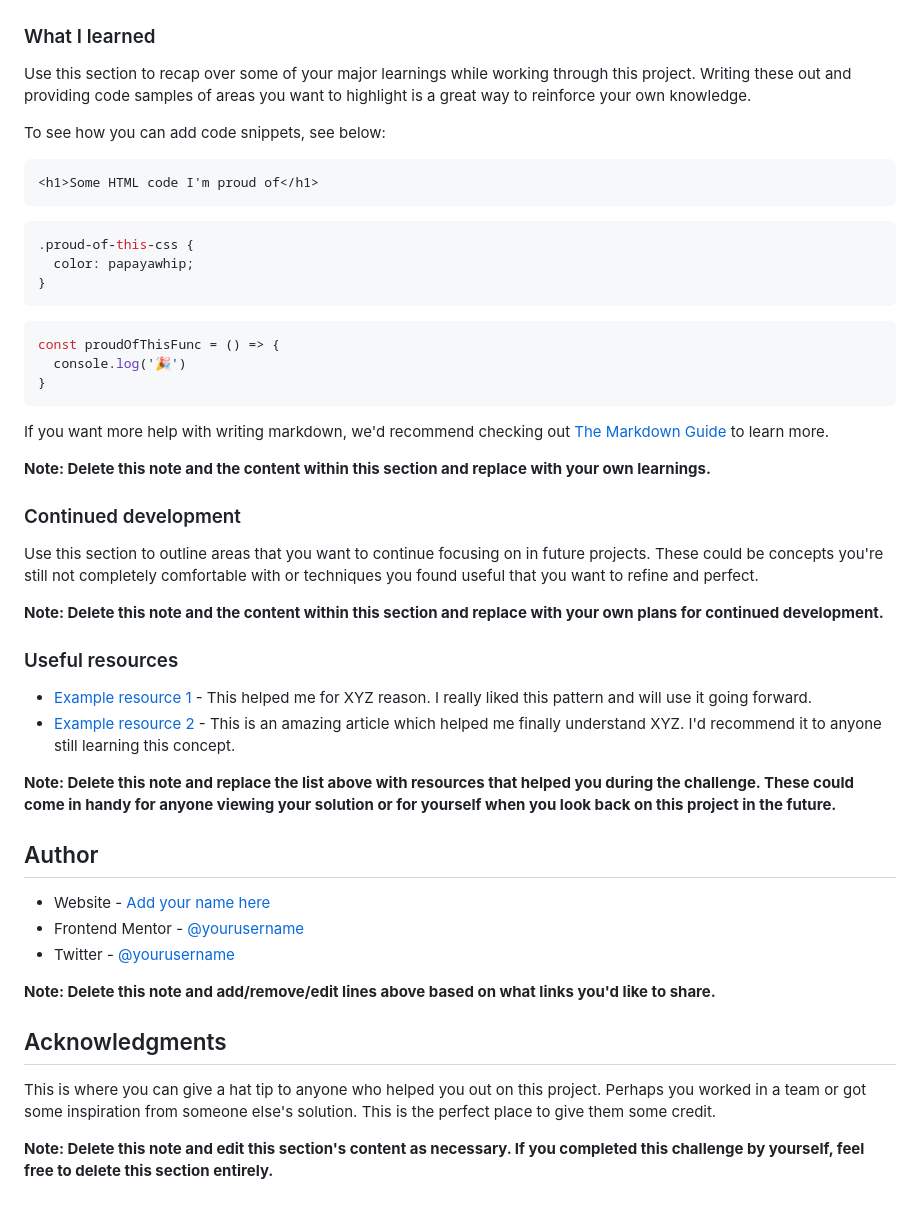
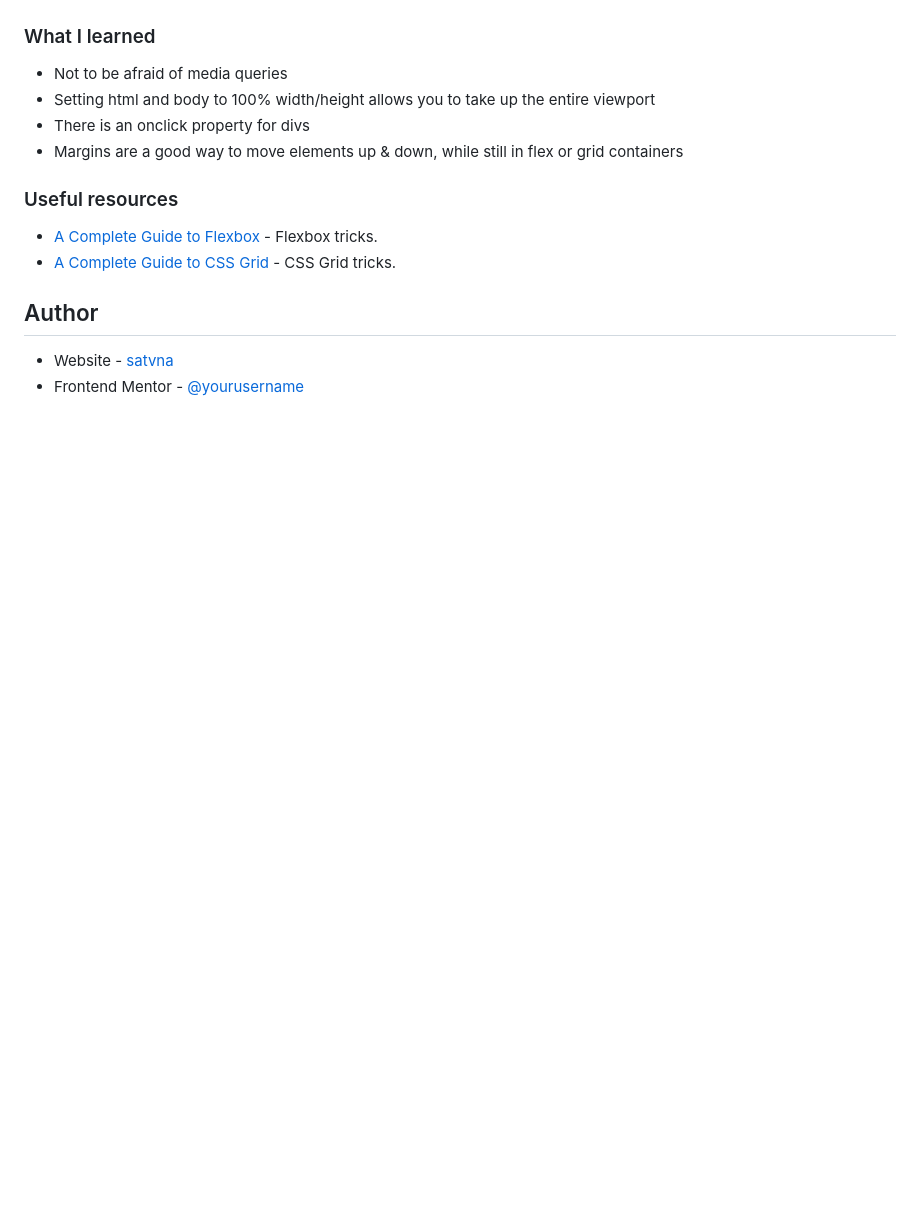
Before and after one commit to satvna/frontendmentor-product-preview-card, a Markdown page: README.md, the part around the change printed below. Rendered like a GitHub page; blank space fills up the shorter version.

````diff
--- a/README.md
+++ b/README.md
@@ -61,51 +46,16 @@ Then crop/optimize/edit your image however you like, add it to your project, and
 
 ### What I learned
-
-Use this section to recap over some of your major learnings while working through this project. Writing these out and providing code samples of areas you want to highlight is a great way to reinforce your own knowledge.
-
-To see how you can add code snippets, see below:
-
-```html
-<h1>Some HTML code I'm proud of</h1>
-```
-```css
-.proud-of-this-css {
-  color: papayawhip;
-}
-```
-```js
-const proudOfThisFunc = () => {
-  console.log('🎉')
-}
-```
-
-If you want more help with writing markdown, we'd recommend checking out [The Markdown Guide](https://www.markdownguide.org/) to learn more.
-
-**Note: Delete this note and the content within this section and replace with your own learnings.**
-
-### Continued development
-
-Use this section to outline areas that you want to continue focusing on in future projects. These could be concepts you're still not completely comfortable with or techniques you found useful that you want to refine and perfect.
-
-**Note: Delete this note and the content within this section and replace with your own plans for continued development.**
+- Not to be afraid of media queries
+- Setting html and body to 100% width/height allows you to take up the entire viewport
+- There is an onclick property for divs
+- Margins are a good way to move elements up & down, while still in flex or grid containers
 
 ### Useful resources
 
-- [Example resource 1](https://www.example.com) - This helped me for XYZ reason. I really liked this pattern and will use it going forward.
-- [Example resource 2](https://www.example.com) - This is an amazing article which helped me finally understand XYZ. I'd recommend it to anyone still learning this concept.
-
-**Note: Delete this note and replace the list above with resources that helped you during the challenge. These could come in handy for anyone viewing your solution or for yourself when you look back on this project in the future.**
+- [A Complete Guide to Flexbox](https://css-tricks.com/snippets/css/a-guide-to-flexbox/) - Flexbox tricks.
+- [A Complete Guide to CSS Grid](https://css-tricks.com/snippets/css/complete-guide-grid/) - CSS Grid tricks.
 
 ## Author
 
-- Website - [Add your name here](https://www.your-site.com)
+- Website - [satvna](https://github.com/satvna)
 - Frontend Mentor - [@yourusername](https://www.frontendmentor.io/profile/yourusername)
-- Twitter - [@yourusername](https://www.twitter.com/yourusername)
-
-**Note: Delete this note and add/remove/edit lines above based on what links you'd like to share.**
-
-## Acknowledgments
-
-This is where you can give a hat tip to anyone who helped you out on this project. Perhaps you worked in a team or got some inspiration from someone else's solution. This is the perfect place to give them some credit.
-
-**Note: Delete this note and edit this section's content as necessary. If you completed this challenge by yourself, feel free to delete this section entirely.**
````
Also changed, not shown: other parts of README.md (+18 -33 lines), screenshot.png (added), 1 other file.
